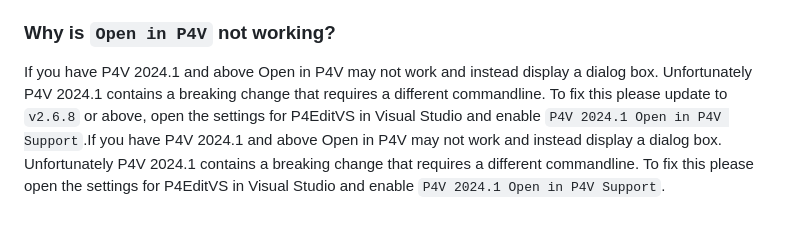
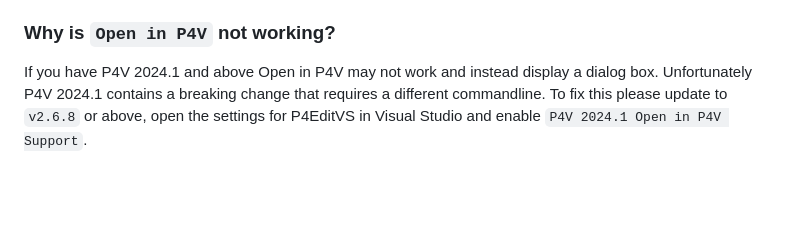
Before and after one commit to SimpsonGSD/P4EditVS, a Markdown page: README.md, the part around the change. Rendered like a GitHub page; blank space fills up the shorter version.

```diff
--- a/README.md
+++ b/README.md
@@ -140,5 +140,4 @@ If you're experiencing performance issues, have a slow Perforce connection or wa
 ### Why is `Open in P4V` not working?
 
 If you have P4V 2024.1 and above Open in P4V may not work and instead display a dialog box. Unfortunately P4V 2024.1 contains a breaking change that requires a different commandline.
-To fix this please update to `v2.6.8` or above, open the settings for P4EditVS in Visual Studio and enable `P4V 2024.1 Open in P4V Support`.If you have P4V 2024.1 and above Open in P4V may not work and instead display a dialog box. Unfortunately P4V 2024.1 contains a breaking change that requires a different commandline.
-To fix this please open the settings for P4EditVS in Visual Studio and enable `P4V 2024.1 Open in P4V Support`.
+To fix this please update to `v2.6.8` or above, open the settings for P4EditVS in Visual Studio and enable `P4V 2024.1 Open in P4V Support`.
```
